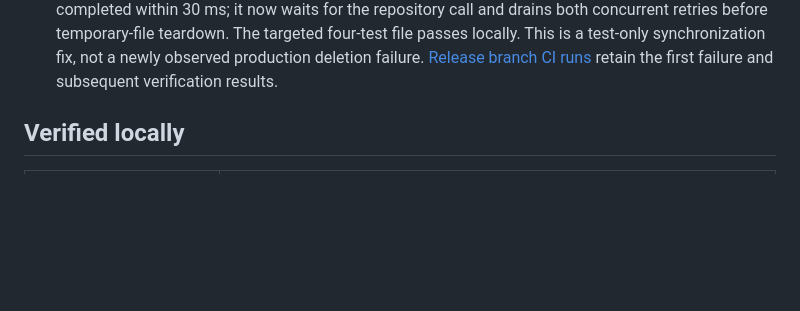
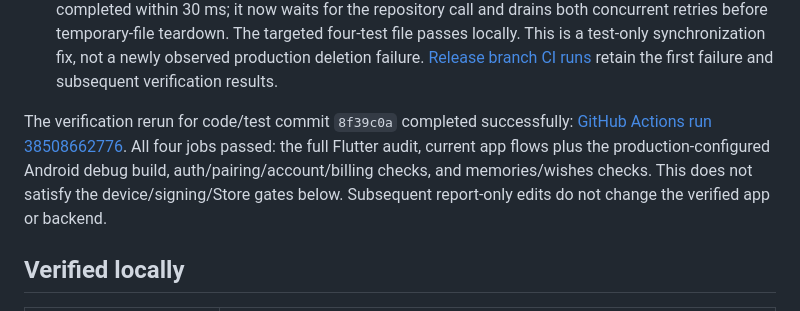
Before and after one commit to Buynaa-code/bolzoo, a Markdown page: mobile/docs/release-decision-2026-10-14.md, the part around the change. GitHub-like rendering; blank space fills up the shorter version.

Commit message:
Record successful native release checks [skip ci]

```diff
--- a/mobile/docs/release-decision-2026-10-14.md
+++ b/mobile/docs/release-decision-2026-10-14.md
@@ -33,6 +33,13 @@ No App Store / Play review submission has been made.
   synchronization fix, not a newly observed production deletion failure.
   [Release branch CI runs](https://github.com/Buynaa-code/bolzoo/actions/workflows/mobile-checks.yml?query=branch%3Acodex%2Fnative-release-20261014)
   retain the first failure and subsequent verification results.
+
+The verification rerun for code/test commit `8f39c0a` completed successfully:
+[GitHub Actions run 38508662776](https://github.com/Buynaa-code/bolzoo/actions/runs/38508662776).
+All four jobs passed: the full Flutter audit, current app flows plus the
+production-configured Android debug build, auth/pairing/account/billing checks,
+and memories/wishes checks. This does not satisfy the device/signing/Store gates
+below. Subsequent report-only edits do not change the verified app or backend.
 
 ## Verified locally
 
```
Also changed, not shown: mobile/store-release/listing.md (+1 -1 lines), mobile/store-release/privacy-copy-proposal.md (+1 -1 lines).
